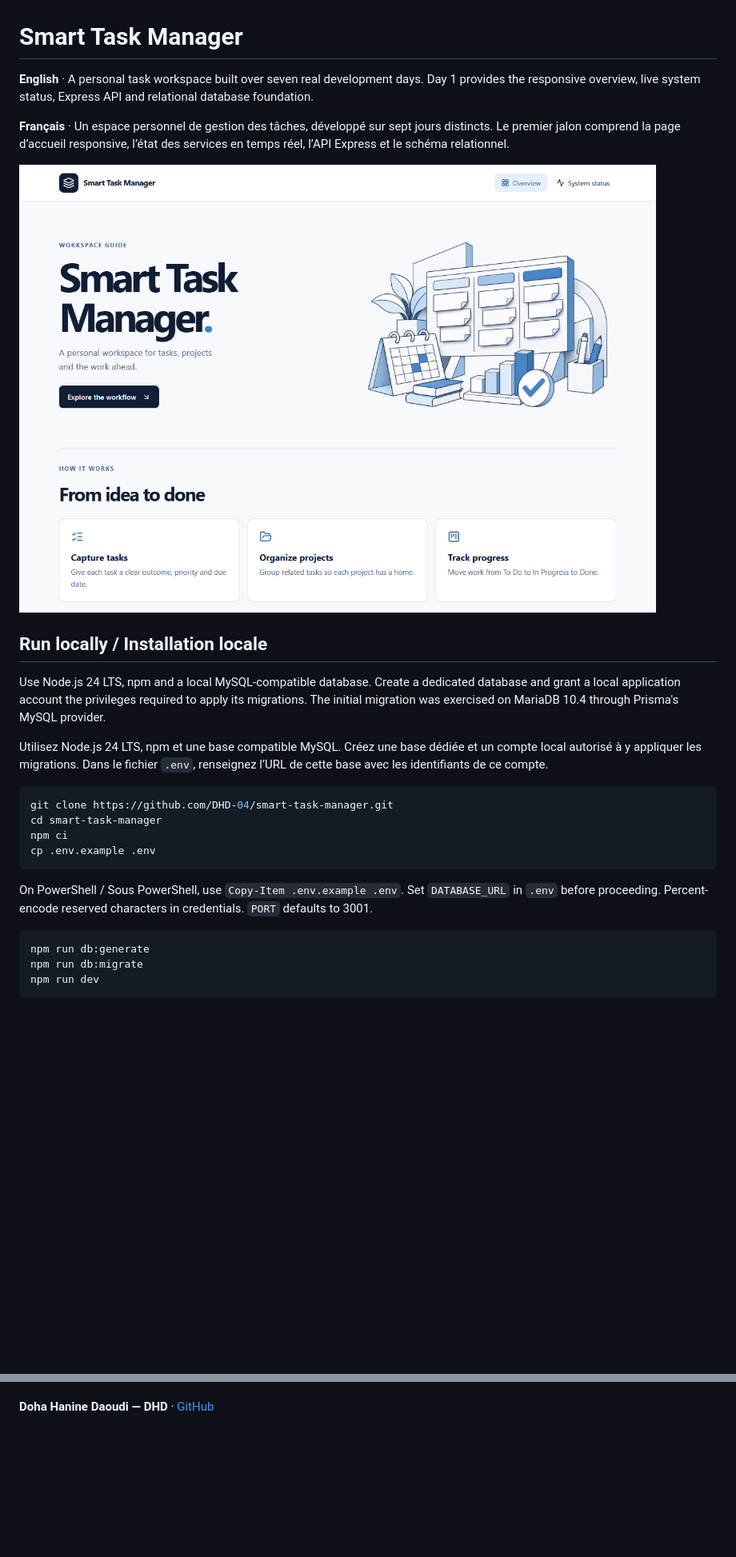
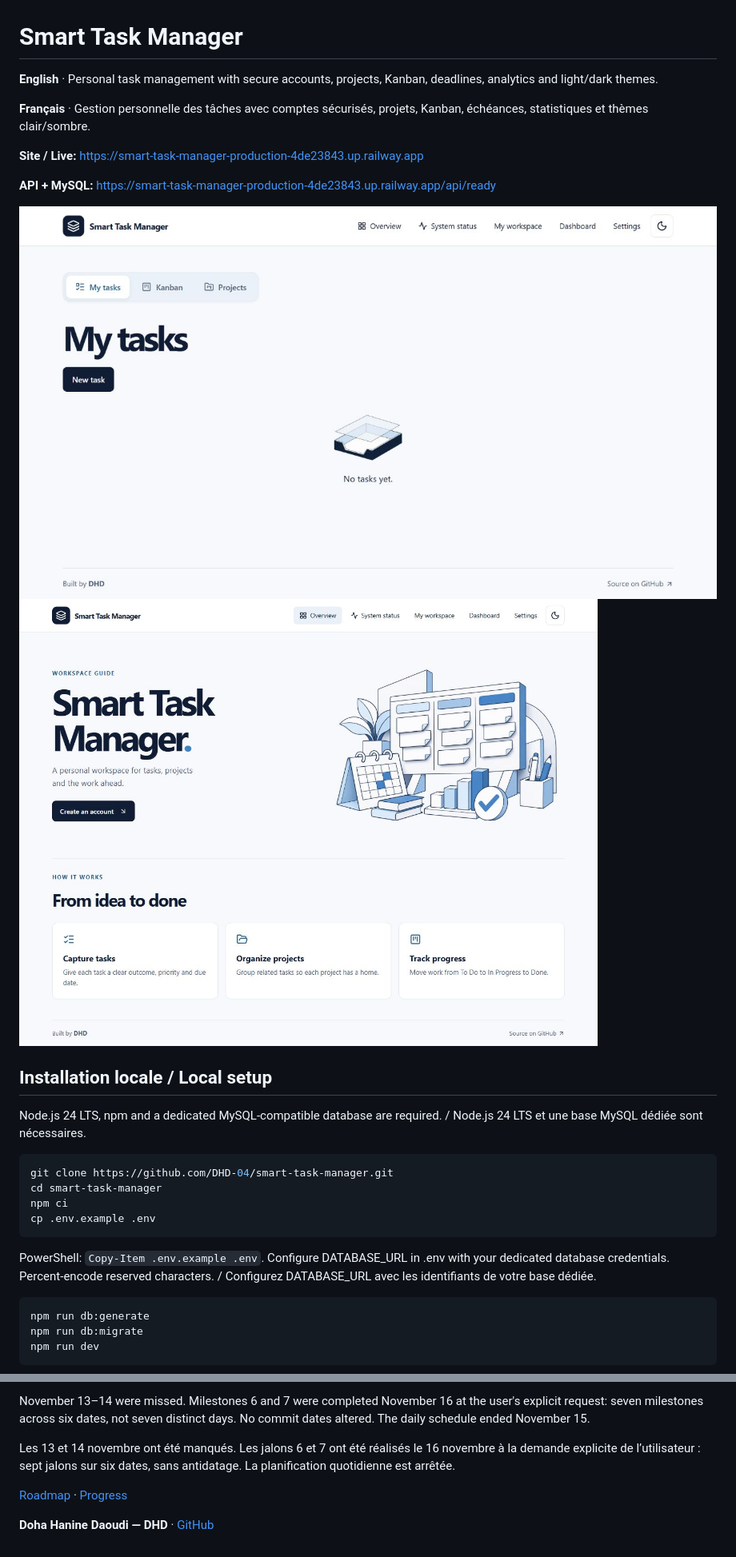
Before and after one commit to DHD-04/smart-task-manager, a Markdown page: README.md, 2 parts joined by grey strips. Shown at 80% size. Drawn GitHub-style; pictures changed too: docs/images/navigation-release.png (added), docs/images/production.png (added); blank space fills up the shorter version.

````diff
--- a/README.md
+++ b/README.md
@@ -1,16 +1,19 @@
 # Smart Task Manager
 
-**English** · A personal task workspace built over seven real development days. Day 1 provides the responsive overview, live system status, Express API and relational database foundation.
+**English** · Personal task management with secure accounts, projects, Kanban, deadlines, analytics and light/dark themes.
 
-**Français** · Un espace personnel de gestion des tâches, développé sur sept jours distincts. Le premier jalon comprend la page d’accueil responsive, l’état des services en temps réel, l’API Express et le schéma relationnel.
+**Français** · Gestion personnelle des tâches avec comptes sécurisés, projets, Kanban, échéances, statistiques et thèmes clair/sombre.
 
-![Smart Task Manager overview · Accueil de l’application](docs/images/overview.png)
+**Site / Live:** https://smart-task-manager-production-4de23843.up.railway.app
 
-## Run locally / Installation locale
+**API + MySQL:** https://smart-task-manager-production-4de23843.up.railway.app/api/ready
 
-Use Node.js 24 LTS, npm and a local MySQL-compatible database. Create a dedicated database and grant a local application account the privileges required to apply its migrations. The initial migration was exercised on MariaDB 10.4 through Prisma's MySQL provider.
+![Navigation modernisée / Modern workspace tabs](docs/images/navigation-release.png)
+![Accueil publié / Published landing](docs/images/production.png)
 
-Utilisez Node.js 24 LTS, npm et une base compatible MySQL. Créez une base dédiée et un compte local autorisé à y appliquer les migrations. Dans le fichier `.env`, renseignez l’URL de cette base avec les identifiants de ce compte.
+## Installation locale / Local setup
+
+Node.js 24 LTS, npm and a dedicated MySQL-compatible database are required. / Node.js 24 LTS et une base MySQL dédiée sont nécessaires.
 
 ```sh
 git clone https://github.com/DHD-04/smart-task-manager.git
@@ -19,7 +22,7 @@ npm ci
 cp .env.example .env
 ```
 
-On PowerShell / Sous PowerShell, use `Copy-Item .env.example .env`. Set `DATABASE_URL` in `.env` before proceeding. Percent-encode reserved characters in credentials. `PORT` defaults to 3001.
+PowerShell: `Copy-Item .env.example .env`. Configure DATABASE_URL in .env with your dedicated database credentials. Percent-encode reserved characters. / Configurez DATABASE_URL avec les identifiants de votre base dédiée.
 
 ```sh
 npm run db:generate
@@ -79,2 +93,7 @@ Local development is available at Day 1. Day 7 includes HTTPS hosting, productio
+November 13–14 were missed. Milestones 6 and 7 were completed November 16 at the user's explicit request: seven milestones across six dates, not seven distinct days. No commit dates altered. The daily schedule ended November 15.
+
+Les 13 et 14 novembre ont été manqués. Les jalons 6 et 7 ont été réalisés le 16 novembre à la demande explicite de l’utilisateur : sept jalons sur six dates, sans antidatage. La planification quotidienne est arrêtée.
+
+[Roadmap](ROADMAP.md) · [Progress](PROGRESS.md)
 
 **Doha Hanine Daoudi — DHD** · [GitHub](https://github.com/DHD-04)
````
Also changed, not shown: other parts of README.md (+39 -28 lines), DEPLOYMENT.md (+8 -2 lines), 2 other files.
